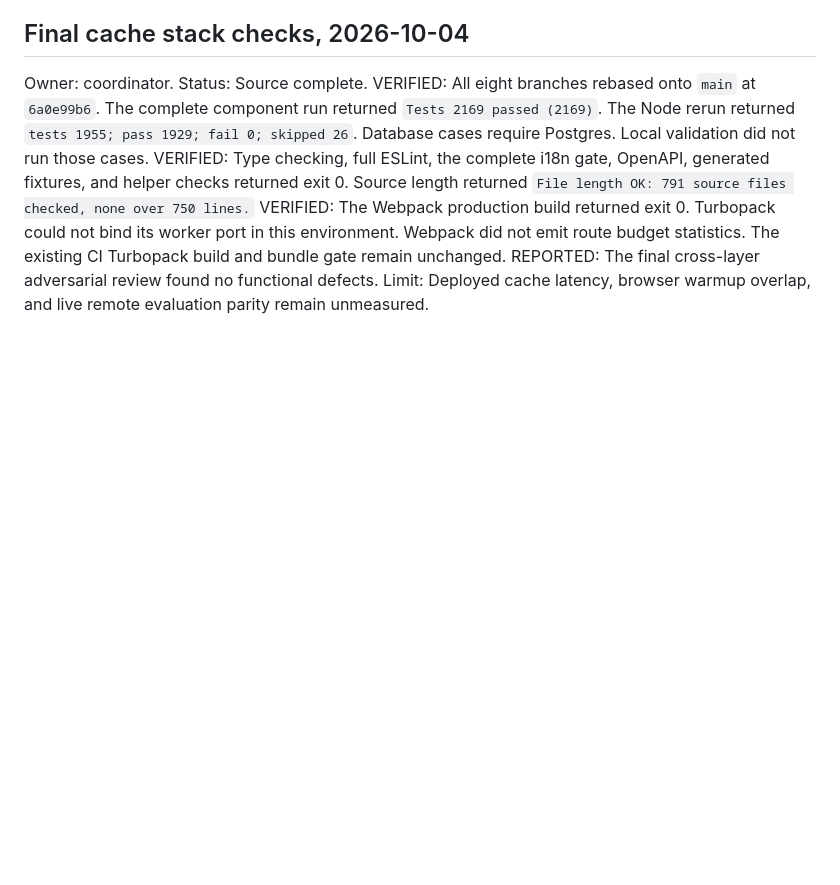
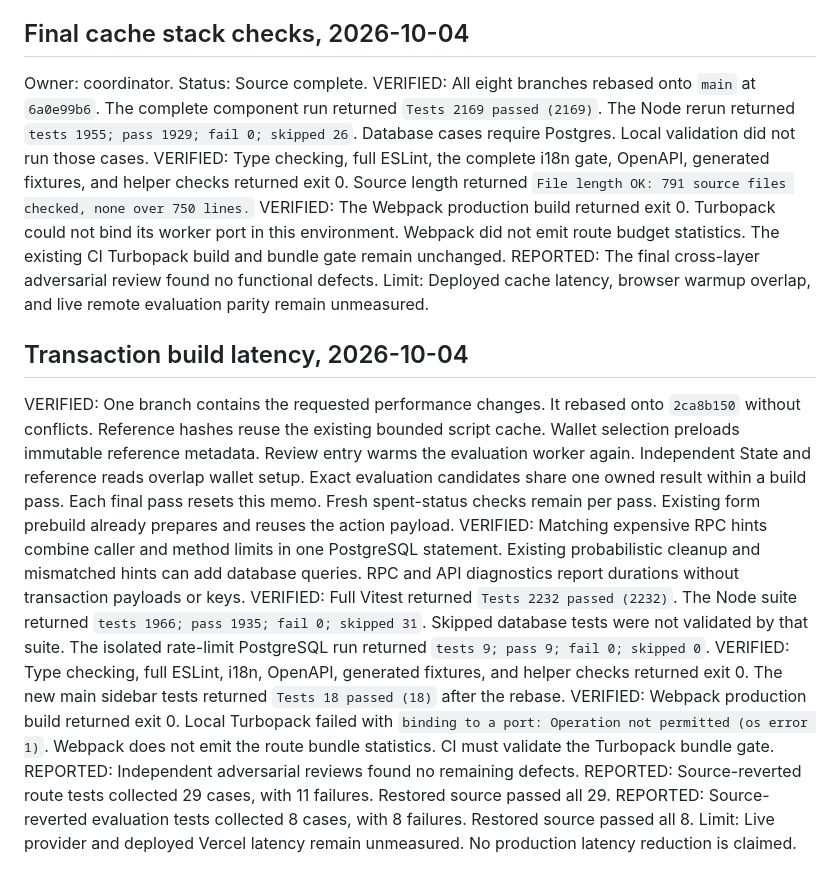
Before and after one commit to schaier-io/epora-wallet, a Markdown page: status.md, the part around the change. Rendered like a GitHub page; blank space fills up the shorter version.

Commit message:
docs: record transaction latency validation

```diff
--- a/status.md
+++ b/status.md
@@ -266,3 +266,26 @@ Turbopack could not bind its worker port in this environment. Webpack did not em
 The existing CI Turbopack build and bundle gate remain unchanged.
 REPORTED: The final cross-layer adversarial review found no functional defects.
 Limit: Deployed cache latency, browser warmup overlap, and live remote evaluation parity remain unmeasured.
+
+
+## Transaction build latency, 2026-10-04
+
+VERIFIED: One branch contains the requested performance changes. It rebased onto `2ca8b150` without conflicts.
+Reference hashes reuse the existing bounded script cache. Wallet selection preloads immutable reference metadata.
+Review entry warms the evaluation worker again. Independent State and reference reads overlap wallet setup.
+Exact evaluation candidates share one owned result within a build pass. Each final pass resets this memo.
+Fresh spent-status checks remain per pass. Existing form prebuild already prepares and reuses the action payload.
+VERIFIED: Matching expensive RPC hints combine caller and method limits in one PostgreSQL statement.
+Existing probabilistic cleanup and mismatched hints can add database queries.
+RPC and API diagnostics report durations without transaction payloads or keys.
+VERIFIED: Full Vitest returned `Tests 2232 passed (2232)`.
+The Node suite returned `tests 1966; pass 1935; fail 0; skipped 31`.
+Skipped database tests were not validated by that suite. The isolated rate-limit PostgreSQL run returned `tests 9; pass 9; fail 0; skipped 0`.
+VERIFIED: Type checking, full ESLint, i18n, OpenAPI, generated fixtures, and helper checks returned exit 0.
+The new main sidebar tests returned `Tests 18 passed (18)` after the rebase.
+VERIFIED: Webpack production build returned exit 0. Local Turbopack failed with `binding to a port: Operation not permitted (os error 1)`.
+Webpack does not emit the route bundle statistics. CI must validate the Turbopack bundle gate.
+REPORTED: Independent adversarial reviews found no remaining defects.
+REPORTED: Source-reverted route tests collected 29 cases, with 11 failures. Restored source passed all 29.
+REPORTED: Source-reverted evaluation tests collected 8 cases, with 8 failures. Restored source passed all 8.
+Limit: Live provider and deployed Vercel latency remain unmeasured. No production latency reduction is claimed.
```
